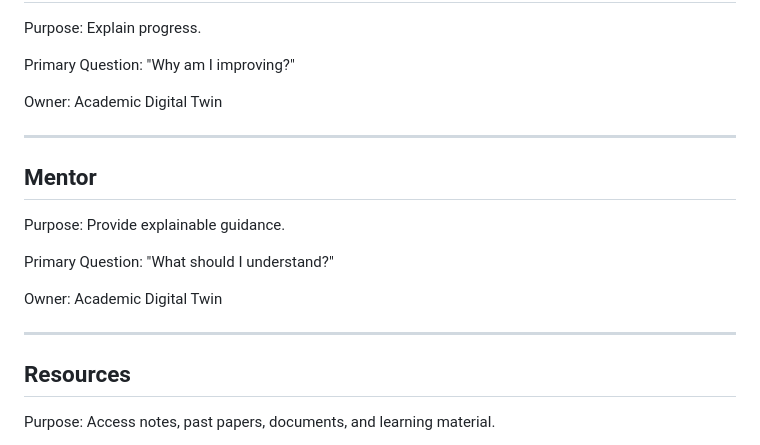
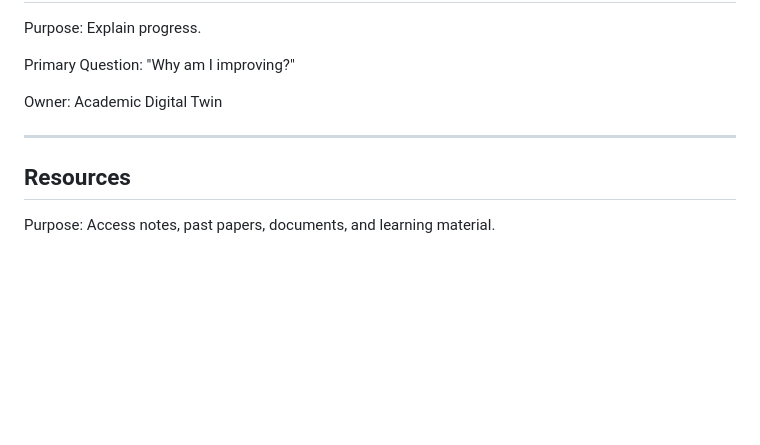
Before and after one commit to Mrmanwonder/Axon-Site, a Markdown page: Constitution/08_Information_Architecture.md, the part around the change. Rendered like a GitHub page; blank space fills up the shorter version.

Commit message:
Remove Mentor workspace from information architecture

```diff
--- a/Constitution/08_Information_Architecture.md
+++ b/Constitution/08_Information_Architecture.md
@@ -108,16 +108,6 @@ Owner: Academic Digital Twin
 
 ------------------------------------------------------------------------
 
-## Mentor
-
-Purpose: Provide explainable guidance.
-
-Primary Question: "What should I understand?"
-
-Owner: Academic Digital Twin
-
-------------------------------------------------------------------------
-
 ## Resources
 
 Purpose: Access notes, past papers, documents, and learning material.
```
